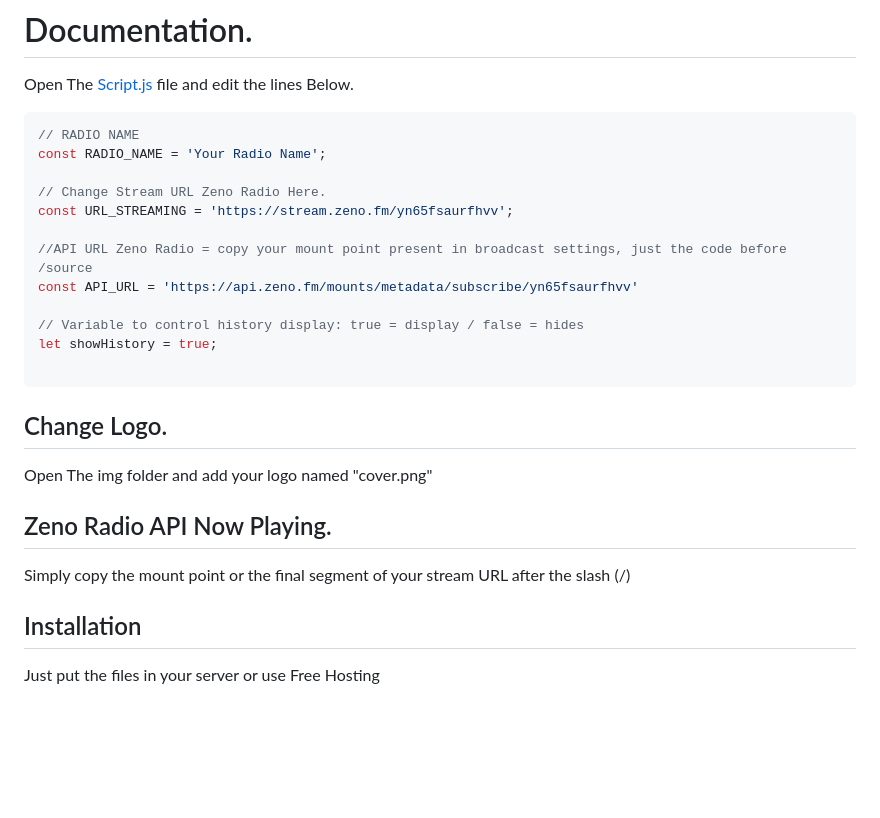
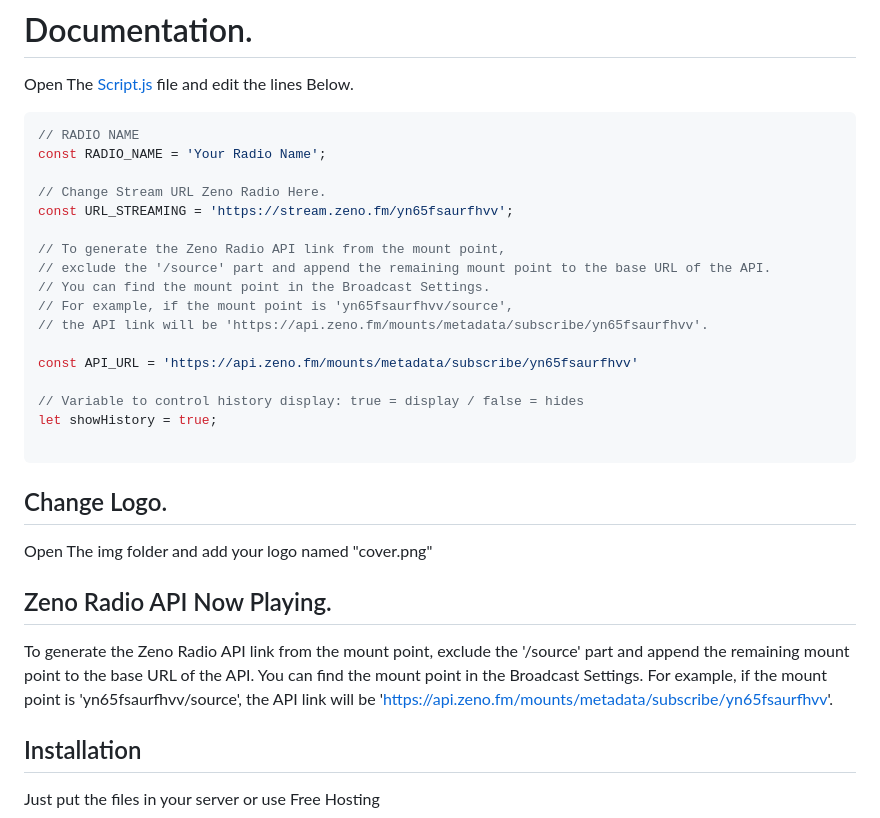
Before and after one commit to jailsonsb2/RadioPlayer-ZenoRadio, a Markdown page: README.md, the part around the change. Drawn GitHub-style; blank space fills up the shorter version.

```diff
--- a/README.md
+++ b/README.md
@@ -22,7 +22,12 @@ const RADIO_NAME = 'Your Radio Name';
 // Change Stream URL Zeno Radio Here.
 const URL_STREAMING = 'https://stream.zeno.fm/yn65fsaurfhvv';
 
-//API URL Zeno Radio = copy your mount point present in broadcast settings, just the code before /source
+// To generate the Zeno Radio API link from the mount point,
+// exclude the '/source' part and append the remaining mount point to the base URL of the API.
+// You can find the mount point in the Broadcast Settings.
+// For example, if the mount point is 'yn65fsaurfhvv/source',
+// the API link will be 'https://api.zeno.fm/mounts/metadata/subscribe/yn65fsaurfhvv'.
+
 const API_URL = 'https://api.zeno.fm/mounts/metadata/subscribe/yn65fsaurfhvv'
 
 // Variable to control history display: true = display / false = hides
@@ -36,7 +41,12 @@ let showHistory = true;
 
  ## Zeno Radio API Now Playing.
 
- Simply copy the mount point or the final segment of your stream URL after the slash (/)
+To generate the Zeno Radio API link from the mount point,
+exclude the '/source' part and append the remaining mount point to the base URL of the API.
+You can find the mount point in the Broadcast Settings.
+For example, if the mount point is 'yn65fsaurfhvv/source',
+the API link will be 'https://api.zeno.fm/mounts/metadata/subscribe/yn65fsaurfhvv'.
+
 
  ## Installation
 Just put the files in your server or use Free Hosting
```
